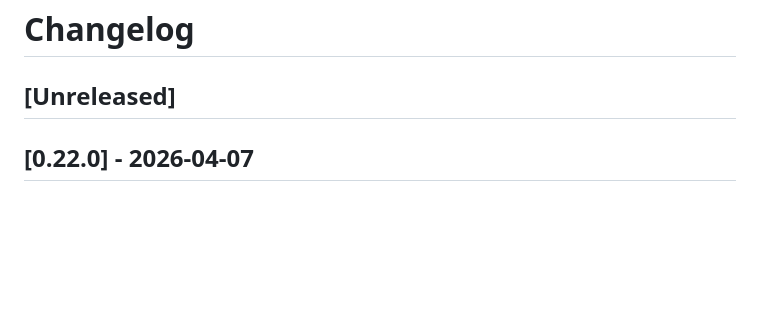
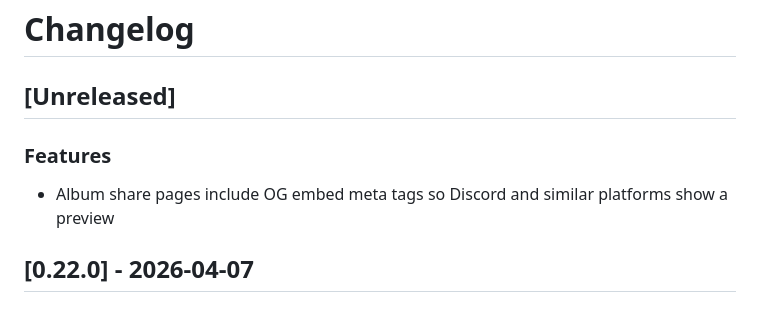
Before and after one commit to Thundernerd/MemeVaultProject, a Markdown page: CHANGELOG.md, the part around the change. Rendered like a GitHub page; blank space fills up the shorter version.

Commit message:
docs: update changelog

```diff
--- a/CHANGELOG.md
+++ b/CHANGELOG.md
@@ -1,6 +1,9 @@
 # Changelog
 
 ## [Unreleased]
+
+### Features
+- Album share pages include OG embed meta tags so Discord and similar platforms show a preview
 
 ## [0.22.0] - 2026-04-07
 
```
